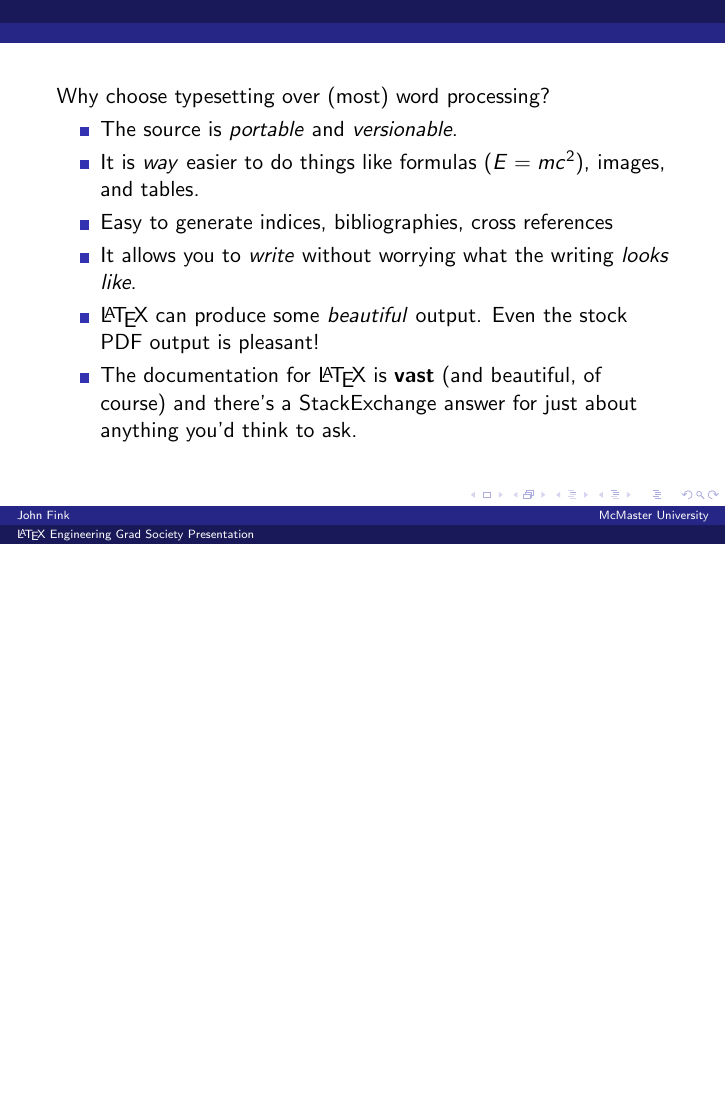
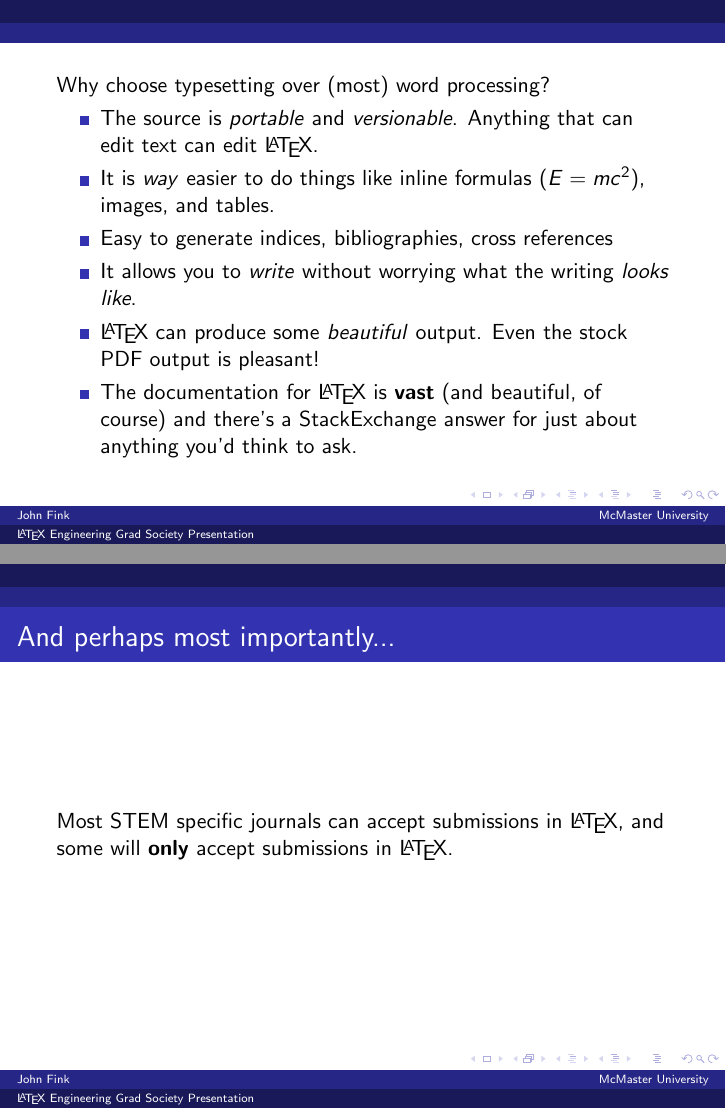
Before and after one commit to jbfink/latexegs, LaTeX slides (latexegs.tex): page 15 of 76 before the commit and pages 15 and 16 of 77 after it, the two joined at a grey line, the shorter picture padded with empty space. Compiled offline with pdfLaTeX.

Commit message:
Firing on a 4/6/8

```diff
--- a/latexegs.tex
+++ b/latexegs.tex
@@ -64,9 +64,9 @@
 	% A fun comparison of word vs. LaTeX here: https://mappingignorance.org/2015/04/06/word-or-latex-typesetting-which-one-is-more-productive-finally-scientifically-assessed/
 	Why choose typesetting over (most) word processing?
 	\begin{itemize}
-		\item The source is \textit{portable} and \textit{versionable}.
+		\item The source is \textit{portable} and \textit{versionable}. Anything that can edit text can edit \LaTeX.
 		\pause
-		\item It is \textit{way} easier to do things like formulas ($E=mc^2$), images, and tables.
+		\item It is \textit{way} easier to do things like inline formulas ($E=mc^2$), images, and tables.
 		\pause
 		\item Easy to generate indices, bibliographies, cross references
 		\pause
@@ -81,7 +81,9 @@
 
 \end{frame}
 
-
+\begin{frame}{And perhaps most importantly...}
+	Most STEM specific journals can accept submissions in \LaTeX, and some will \textbf{only} accept submissions in \LaTeX.
+\end{frame}
 
 \begin{frame}
 	Worry about \textbf{content}, not (or not as much) about \textbf{form}.
```
Also changed, not shown: classdemo.tex (+10 -3 lines).
